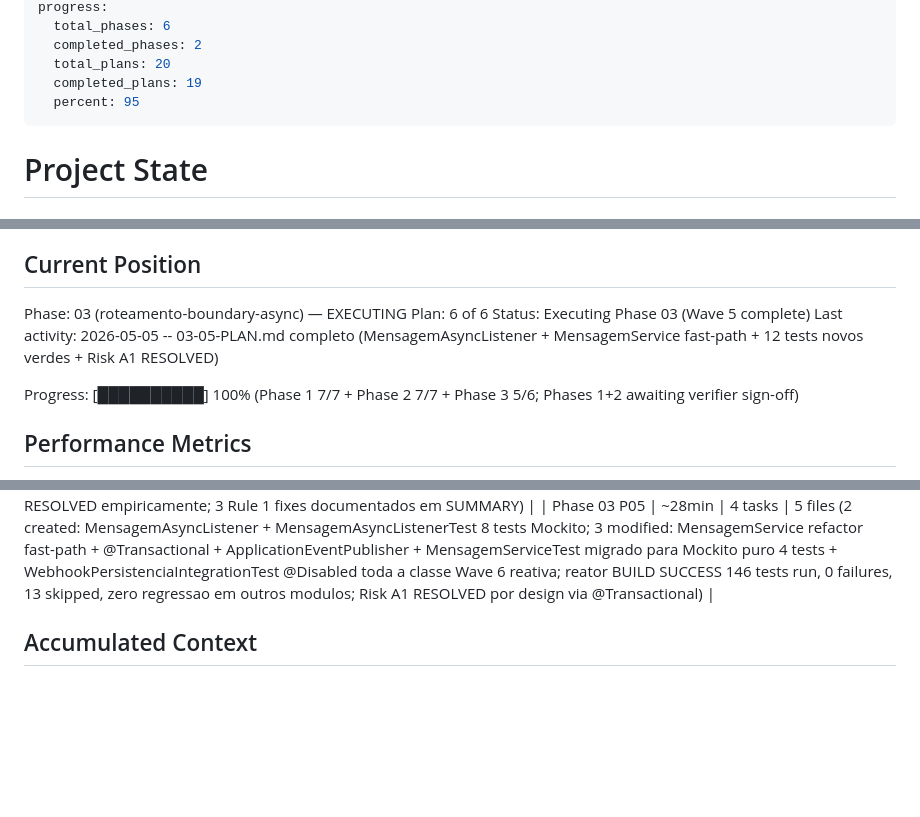
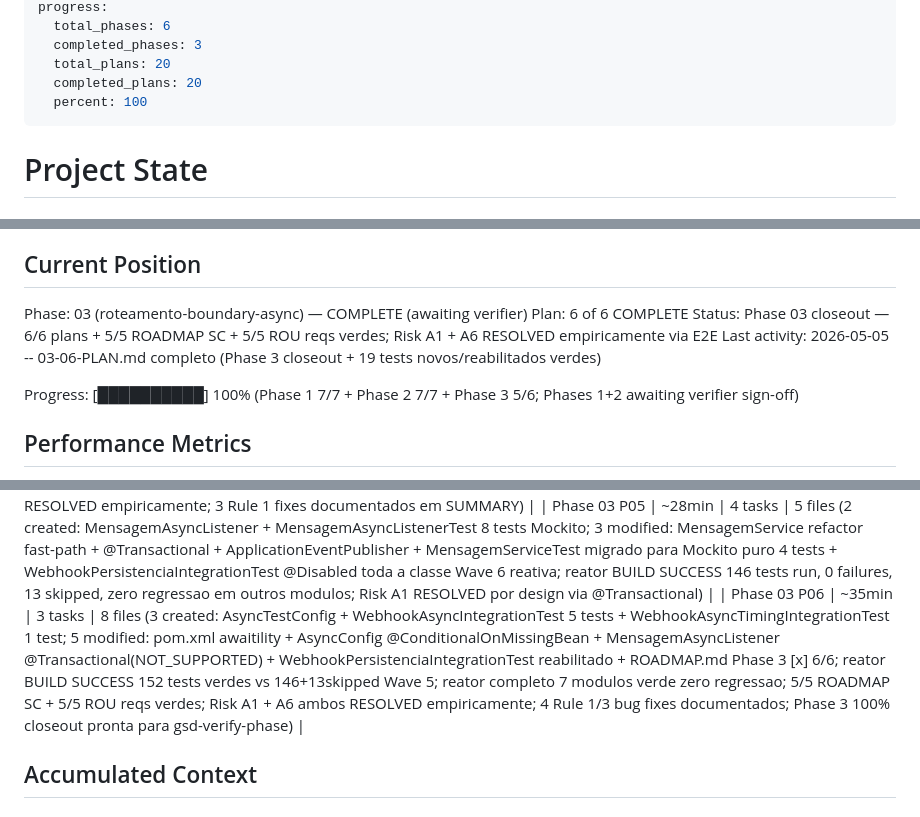
Before and after one commit to jhonatansoares62/erp-modulos, a Markdown page: .planning/STATE.md, 3 parts joined by grey strips. GitHub-like rendering; blank space fills up the shorter version.

```diff
--- a/.planning/STATE.md
+++ b/.planning/STATE.md
@@ -9,9 +9,9 @@ last_activity: 2026-05-05 -- 03-05-PLAN.md completo (MensagemAsyncListener + Men
 progress:
   total_phases: 6
-  completed_phases: 2
+  completed_phases: 3
   total_plans: 20
-  completed_plans: 19
-  percent: 95
+  completed_plans: 20
+  percent: 100
 ---
 
 # Project State
@@ -25,10 +25,10 @@ See: .planning/PROJECT.md (updated 2026-05-05)
 
 ## Current Position
 
-Phase: 03 (roteamento-boundary-async) — EXECUTING
-Plan: 6 of 6
-Status: Executing Phase 03 (Wave 5 complete)
-Last activity: 2026-05-05 -- 03-05-PLAN.md completo (MensagemAsyncListener + MensagemService fast-path + 12 tests novos verdes + Risk A1 RESOLVED)
+Phase: 03 (roteamento-boundary-async) — COMPLETE (awaiting verifier)
+Plan: 6 of 6 COMPLETE
+Status: Phase 03 closeout — 6/6 plans + 5/5 ROADMAP SC + 5/5 ROU reqs verdes; Risk A1 + A6 RESOLVED empiricamente via E2E
+Last activity: 2026-05-05 -- 03-06-PLAN.md completo (Phase 3 closeout + 19 tests novos/reabilitados verdes)
 
 Progress: [██████████] 100% (Phase 1 7/7 + Phase 2 7/7 + Phase 3 5/6; Phases 1+2 awaiting verifier sign-off)
 
@@ -71,6 +71,7 @@ Progress: [██████████] 100% (Phase 1 7/7 + Phase 2 7/7 + Pha
 | Phase 03 P03 | ~9min | 3 tasks | 5 files (2 created: MetaMediaClient + MetaMediaClientTest 6 tests WireMock; 3 modified: STATE.md + ROADMAP.md + REQUIREMENTS.md; reator BUILD SUCCESS 132 tests verdes (126 prev + 6 novos), zero regressao Phase 1+2 + Wave 1+2) |
 | Phase 03 P04 | ~17min | 3 tasks | 5 files (2 created: ErpCallbackClient + ErpCallbackClientTest 6 tests WireMock; 3 modified: application-test.yml + application.yml + WhatsAppPropertiesHappyPathTest; reator BUILD SUCCESS 138 tests verdes (132 prev + 6 novos), zero regressao; Risk A6 RESOLVED empiricamente; 3 Rule 1 fixes documentados em SUMMARY) |
 | Phase 03 P05 | ~28min | 4 tasks | 5 files (2 created: MensagemAsyncListener + MensagemAsyncListenerTest 8 tests Mockito; 3 modified: MensagemService refactor fast-path + @Transactional + ApplicationEventPublisher + MensagemServiceTest migrado para Mockito puro 4 tests + WebhookPersistenciaIntegrationTest @Disabled toda a classe Wave 6 reativa; reator BUILD SUCCESS 146 tests run, 0 failures, 13 skipped, zero regressao em outros modulos; Risk A1 RESOLVED por design via @Transactional) |
+| Phase 03 P06 | ~35min | 3 tasks | 8 files (3 created: AsyncTestConfig + WebhookAsyncIntegrationTest 5 tests + WebhookAsyncTimingIntegrationTest 1 test; 5 modified: pom.xml awaitility + AsyncConfig @ConditionalOnMissingBean + MensagemAsyncListener @Transactional(NOT_SUPPORTED) + WebhookPersistenciaIntegrationTest reabilitado + ROADMAP.md Phase 3 [x] 6/6; reator BUILD SUCCESS 152 tests verdes vs 146+13skipped Wave 5; reator completo 7 modulos verde zero regressao; 5/5 ROADMAP SC + 5/5 ROU reqs verdes; Risk A1 + A6 ambos RESOLVED empiricamente; 4 Rule 1/3 bug fixes documentados; Phase 3 100% closeout pronta para gsd-verify-phase) |
 
 ## Accumulated Context
 
```
Also changed, not shown: other parts of .planning/STATE.md (+5 -5 lines), .planning/ROADMAP.md (+3 -3 lines), 1 other file.
